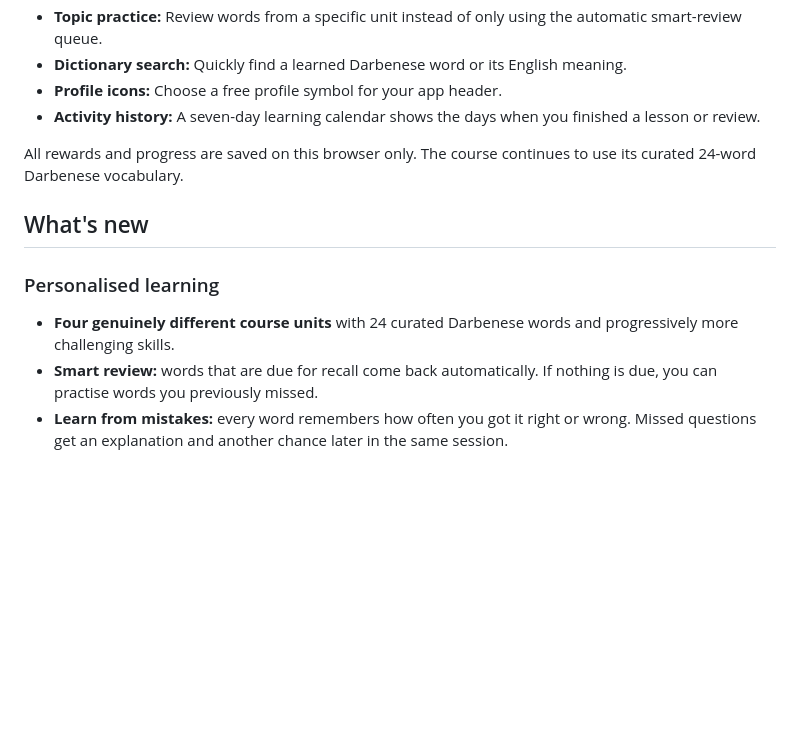
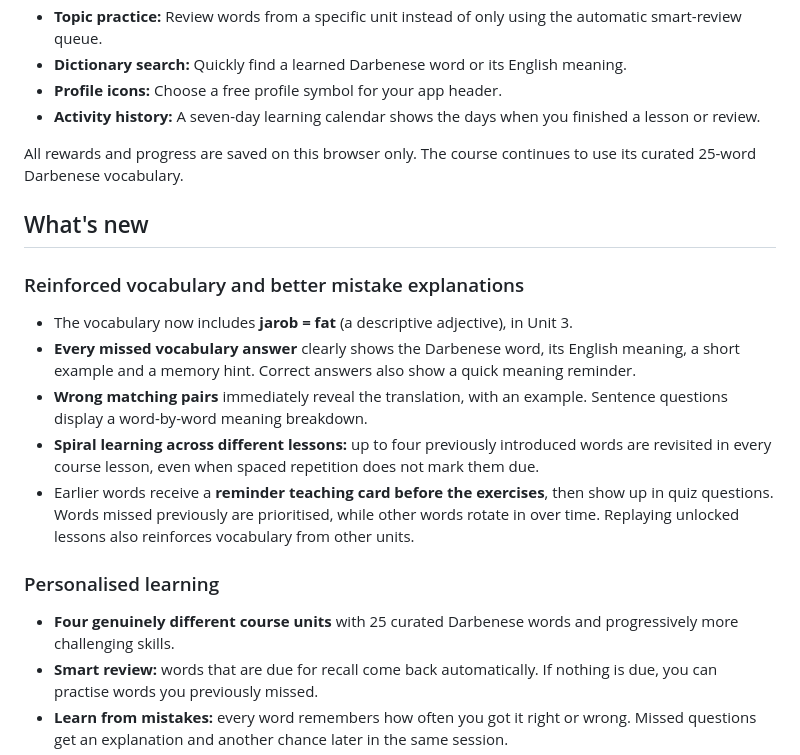
Before and after one commit to darby9123-arch/Darbenese-Langauge-Learner, a Markdown page: README.md, the part around the change. GitHub-like rendering; blank space fills up the shorter version.

Commit message:
Document repeated word meanings, interleaved practice and jarob

```diff
--- a/README.md
+++ b/README.md
@@ -16,12 +16,19 @@ A free, browser-based, Duolingo-inspired way to learn **Darbenese**, an original
 - **Profile icons:** Choose a free profile symbol for your app header.
 - **Activity history:** A seven-day learning calendar shows the days when you finished a lesson or review.
 
-All rewards and progress are saved on this browser only. The course continues to use its curated 24-word Darbenese vocabulary.
+All rewards and progress are saved on this browser only. The course continues to use its curated 25-word Darbenese vocabulary.
 
 ## What's new
 
+### Reinforced vocabulary and better mistake explanations
+- The vocabulary now includes **jarob = fat** (a descriptive adjective), in Unit 3.
+- **Every missed vocabulary answer** clearly shows the Darbenese word, its English meaning, a short example and a memory hint. Correct answers also show a quick meaning reminder.
+- **Wrong matching pairs** immediately reveal the translation, with an example. Sentence questions display a word-by-word meaning breakdown.
+- **Spiral learning across different lessons:** up to four previously introduced words are revisited in every course lesson, even when spaced repetition does not mark them due.
+- Earlier words receive a **reminder teaching card before the exercises**, then show up in quiz questions. Words missed previously are prioritised, while other words rotate in over time. Replaying unlocked lessons also reinforces vocabulary from other units.
+
 ### Personalised learning
-- **Four genuinely different course units** with 24 curated Darbenese words and progressively more challenging skills.
+- **Four genuinely different course units** with 25 curated Darbenese words and progressively more challenging skills.
 - **Smart review:** words that are due for recall come back automatically. If nothing is due, you can practise words you previously missed.
 - **Learn from mistakes:** every word remembers how often you got it right or wrong. Missed questions get an explanation and another chance later in the same session.
 - **Spaced repetition:** correctly recalled words are scheduled for review after increasing intervals (approximately 1, 3, 7, 14, 30 and 60 days). A miss brings the word back sooner.
```
